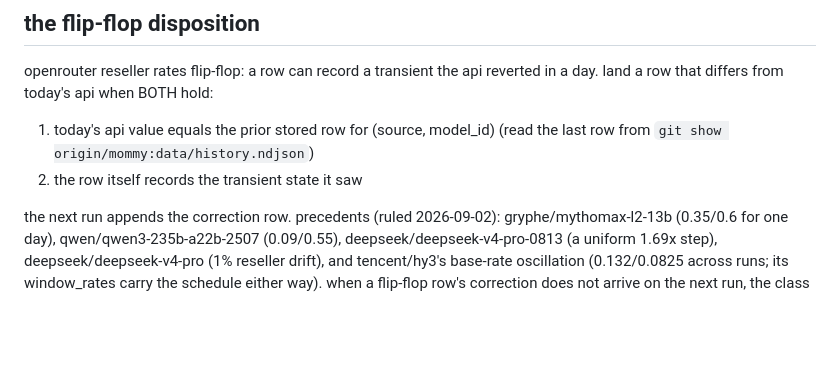
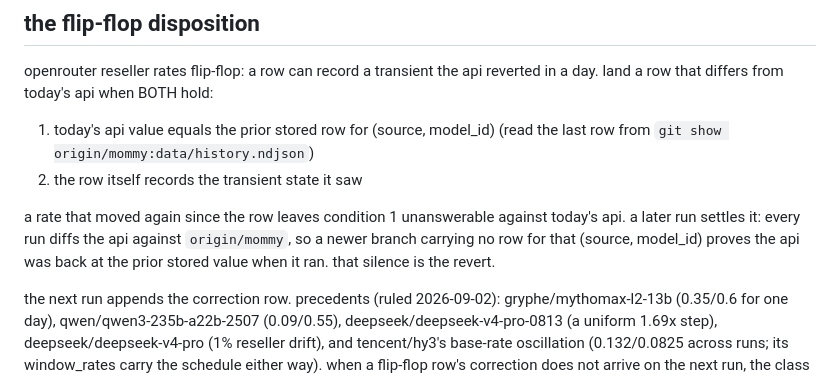
Before and after one commit to uwuclxdy/ai-pricelog, a Markdown page: .github/claude-pass/automerge.md, the part around the change. Drawn GitHub-style; blank space fills up the shorter version.

Commit message:
docs(claude-pass): settle a flip-flop revert from the next run
Claude-Session: https://claude.ai/code/session_01MURwSeEG5A819SjytQNsta

```diff
--- a/.github/claude-pass/automerge.md
+++ b/.github/claude-pass/automerge.md
@@ -21,6 +21,8 @@ openrouter reseller rates flip-flop: a row can record a transient the api revert
 
 1. today's api value equals the prior stored row for (source, model_id) (read the last row from `git show origin/mommy:data/history.ndjson`)
 2. the row itself records the transient state it saw
+
+a rate that moved again since the row leaves condition 1 unanswerable against today's api. a later run settles it: every run diffs the api against `origin/mommy`, so a newer branch carrying no row for that (source, model_id) proves the api was back at the prior stored value when it ran. that silence is the revert.
 
 the next run appends the correction row. precedents (ruled 2026-09-02): gryphe/mythomax-l2-13b (0.35/0.6 for one day), qwen/qwen3-235b-a22b-2507 (0.09/0.55), deepseek/deepseek-v4-pro-0813 (a uniform 1.69x step), deepseek/deepseek-v4-pro (1% reseller drift), and tencent/hy3's base-rate oscillation (0.132/0.0825 across runs; its window_rates carry the schedule either way). when a flip-flop row's correction does not arrive on the next run, the class flips from transient to misread: comment needs human and point at `openrouter.py`.
 
```
